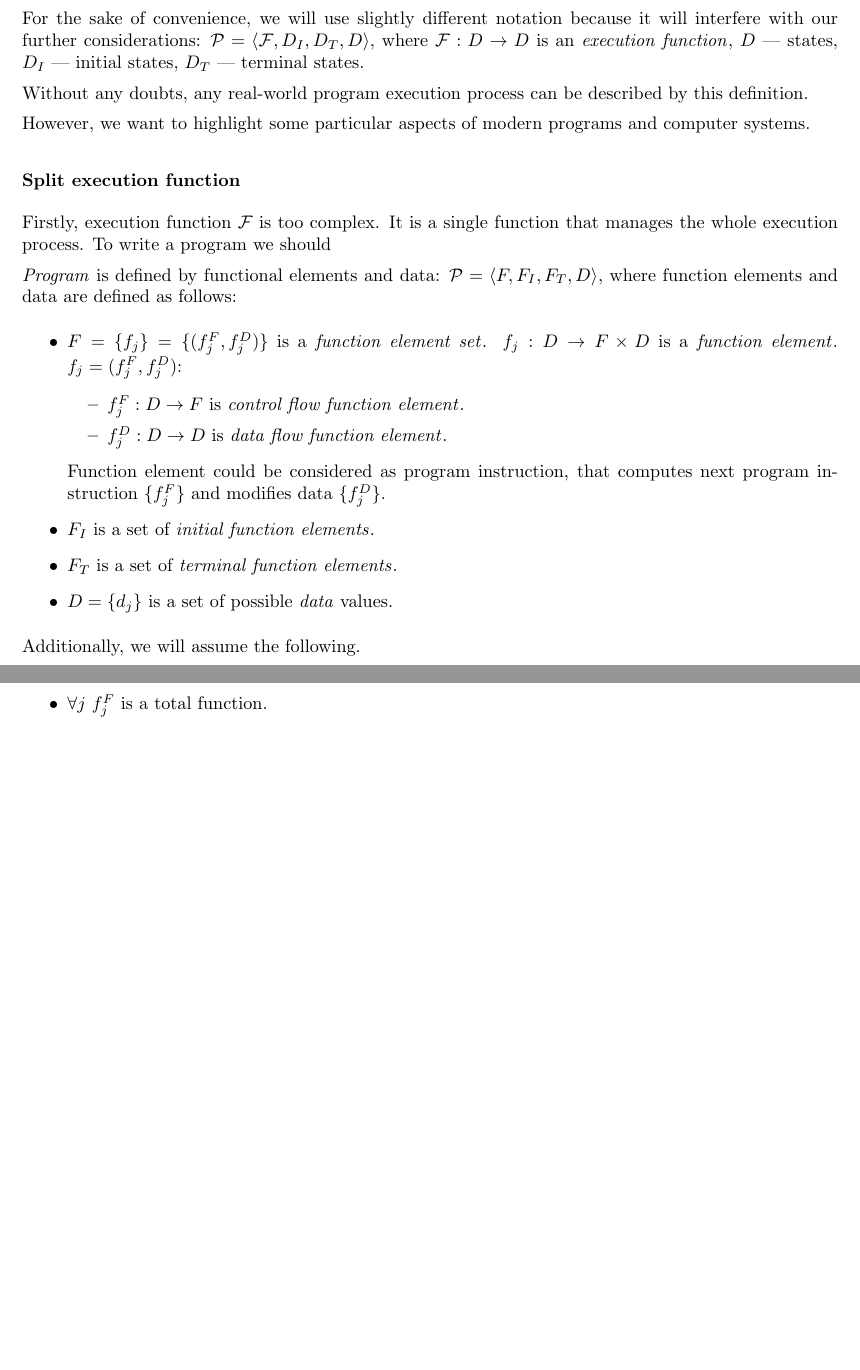
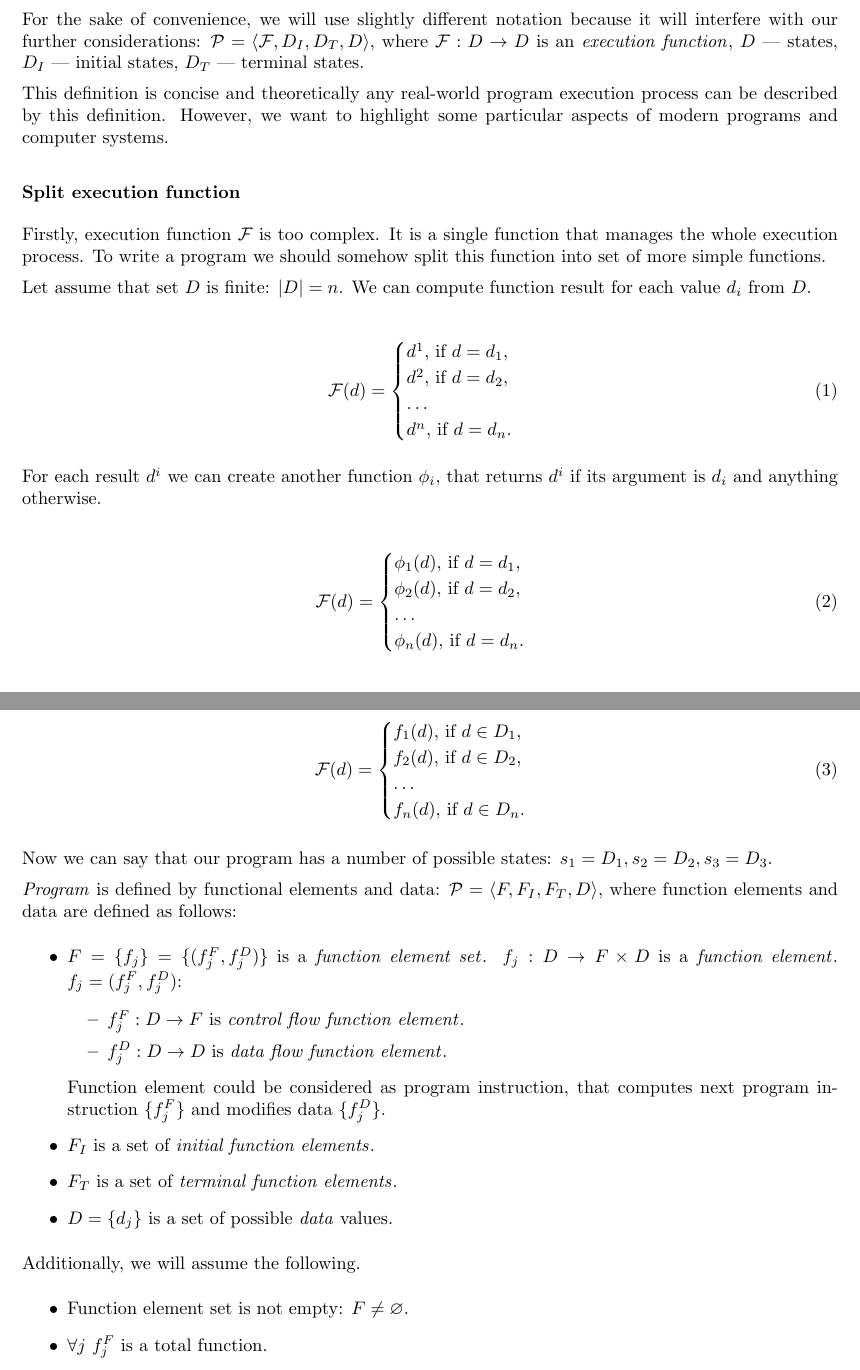
Before and after one commit to enzet/program-model, a LaTeX document (main.tex): two parts of pages 2 and 3 of 19 before the commit and two parts of pages 2 and 3 of 20 after it, joined at a grey line, cut so that both start at the same text, the shorter picture padded with empty space. Compiled offline with pdfLaTeX.

Commit message:
Split execution function.

```diff
--- a/main.tex
+++ b/main.tex
@@ -1,4 +1,5 @@
-\documentclass[fleqn,oneside,a4]{article}
+\documentclass[oneside,a4]{article}
+% \documentclass[fleqn,oneside,a4]{article}
 \newcommand{\level}{\section}
 \newcommand{\sublevel}{\subsection}
 \newcommand{\subsublevel}{\subsubsection}
@@ -173,10 +174,9 @@ where $\mathcal{F}: D \ra D$ is an \term{execution function},
 $D$~--- states, $D_I$~--- initial states,
 $D_T$~--- terminal states.
 
-Without any doubts, any real-world program execution process can be described
+This definition is concise and theoretically
+any real-world program execution process can be described
 by this definition.
-% We can consider all accessible memory (including ) as $D$,
-
 However, we want to highlight some particular aspects of modern programs and
 computer systems.
 
@@ -184,7 +184,47 @@ computer systems.
 
 Firstly, execution function $\mathcal{F}$ is too complex.
 It is a single function that manages the whole execution process.
-To write a program we should
+To write a program we should somehow split this function into set of more simple
+functions.
+
+Let assume that set $D$ is finite: $|D| = n$.
+We can compute function result for each value $d_i$ from $D$.
+
+\begin{align}
+\mathcal{F}(d) =
+    \begin{cases}
+        d^1, \, \text{if } d = d_1, \\
+        d^2, \, \text{if } d = d_2, \\
+        \dots \\
+        d^n, \, \text{if } d = d_n. \\
+    \end{cases}
+\end{align}
+
+For each result $d^i$ we can create another function $\phi_i$,
+that returns $d^i$ if its argument is $d_i$ and anything otherwise.
+
+\begin{align}
+\mathcal{F}(d) =
+    \begin{cases}
+        \phi_1(d), \, \text{if } d = d_1, \\
+        \phi_2(d), \, \text{if } d = d_2, \\
+        \dots \\
+        \phi_n(d), \, \text{if } d = d_n. \\
+    \end{cases}
+\end{align}
+
+\begin{align}
+\mathcal{F}(d) =
+    \begin{cases}
+        f_1(d), \, \text{if } d \in D_1, \\
+        f_2(d), \, \text{if } d \in D_2, \\
+        \dots \\
+        f_n(d), \, \text{if } d \in D_n. \\
+    \end{cases}
+\end{align}
+
+Now we can say that our program has a number of possible states:
+$s_1 = D_1, s_2 = D_2, s_3 = D_3$.
 
 \altterm{Program}{program} is defined by functional elements and data:
     $\mathcal{P} = \langle F, F_I, F_T, D \rangle$,
```
Also changed, not shown: main.tex (30 more changed lines).
